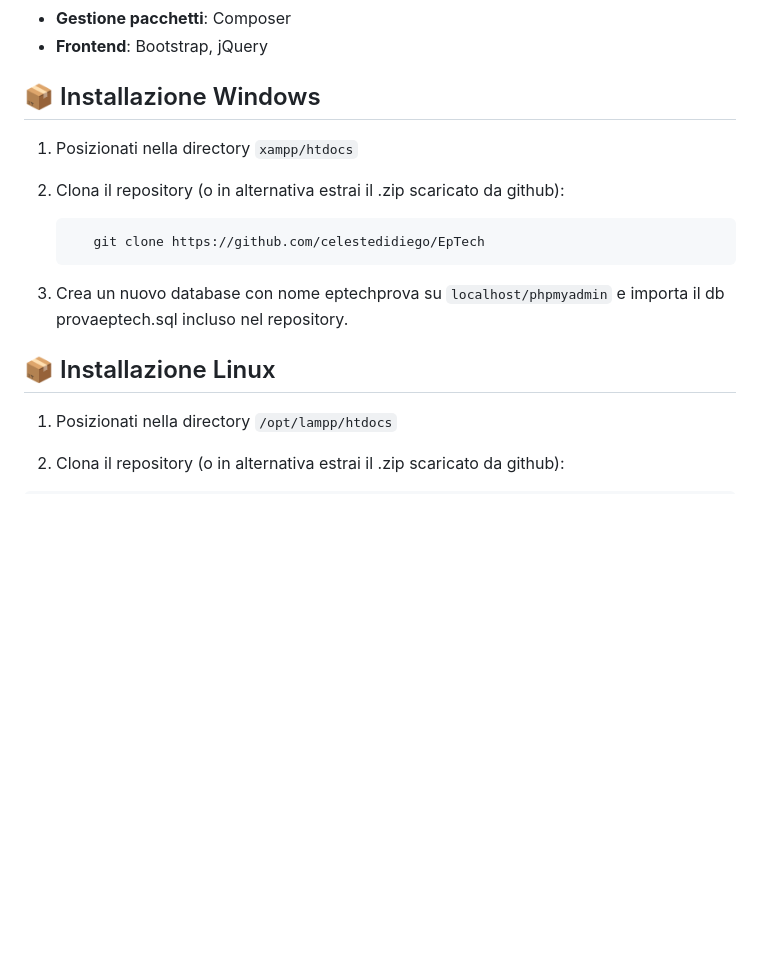
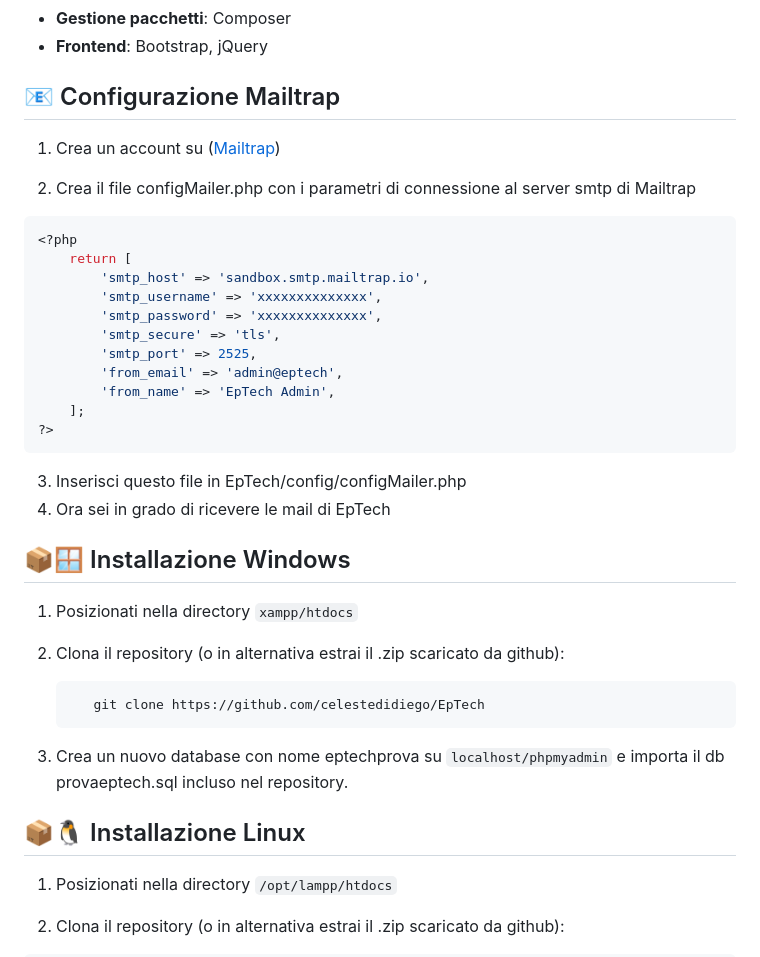
Before and after one commit to celestedidiego/EpTech, a Markdown page: README.md, the part around one of its changes. Drawn GitHub-style; blank space fills up the shorter version.

Commit message:
aggiunto mailtrap a readme.md

````diff
--- a/README.md
+++ b/README.md
@@ -21,7 +21,28 @@
 - **Gestione pacchetti**: Composer
 - **Frontend**: Bootstrap, jQuery
 
-## 📦 Installazione Windows
+## 📧 Configurazione Mailtrap
+
+1. Crea un account su ([Mailtrap](https://mailtrap.io/))
+
+2. Crea il file configMailer.php con i parametri di connessione al server smtp di Mailtrap
+```php
+<?php
+    return [
+        'smtp_host' => 'sandbox.smtp.mailtrap.io',
+        'smtp_username' => 'xxxxxxxxxxxxxx',
+        'smtp_password' => 'xxxxxxxxxxxxxx',
+        'smtp_secure' => 'tls',
+        'smtp_port' => 2525,
+        'from_email' => 'admin@eptech',
+        'from_name' => 'EpTech Admin',
+    ];
+?>
+```
+3. Inserisci questo file in EpTech/config/configMailer.php
+4. Ora sei in grado di ricevere le mail di EpTech
+
+## 📦🪟 Installazione Windows
 
 1. Posizionati nella directory `xampp/htdocs`
 
@@ -32,7 +53,7 @@
 
 3. Crea un nuovo database con nome eptechprova su `localhost/phpmyadmin` e importa il db provaeptech.sql incluso nel repository.
 
-## 📦 Installazione Linux
+## 📦🐧 Installazione Linux
 
 1. Posizionati nella directory `/opt/lampp/htdocs`
 
````
Also changed, not shown: other parts of README.md (+1 -1 lines).
